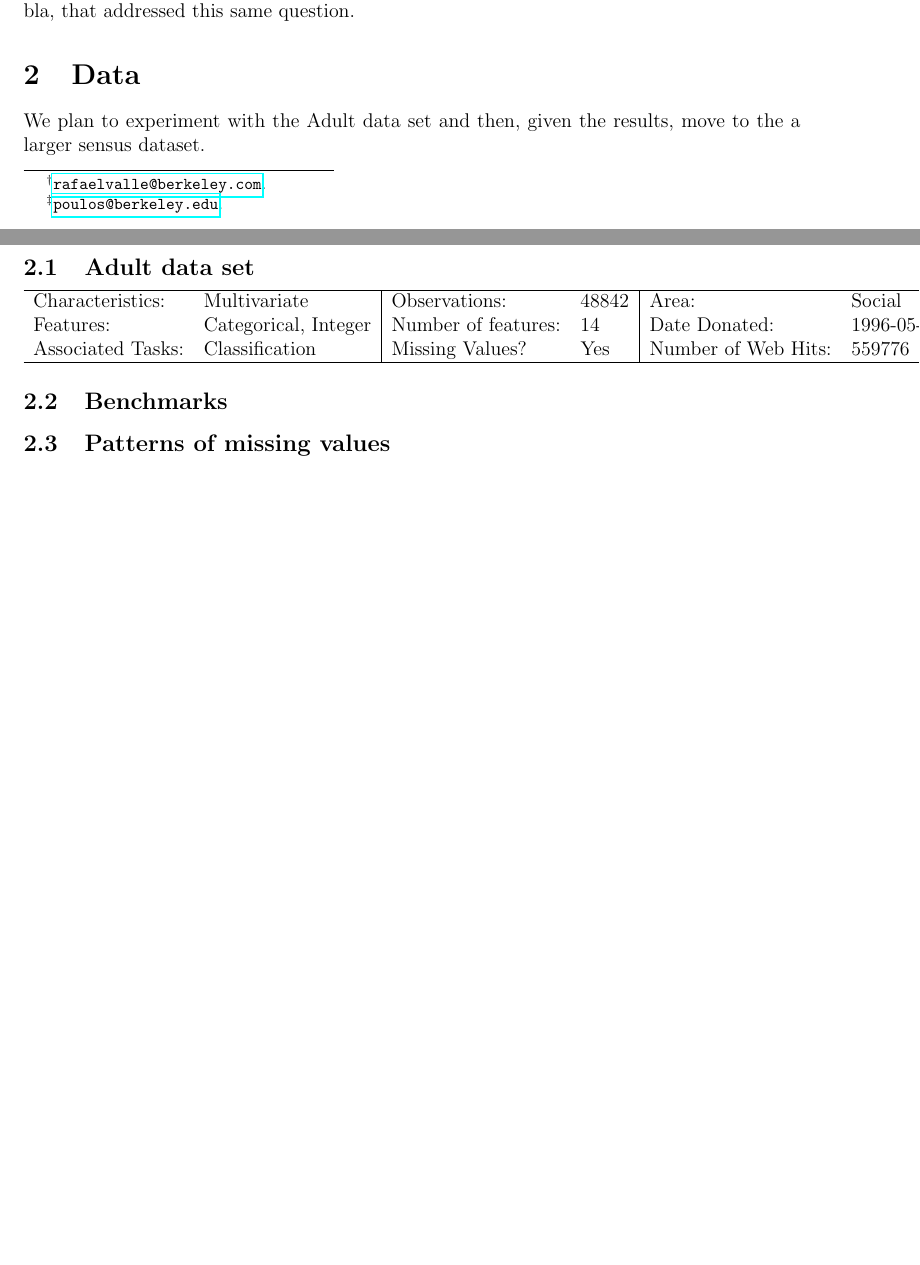
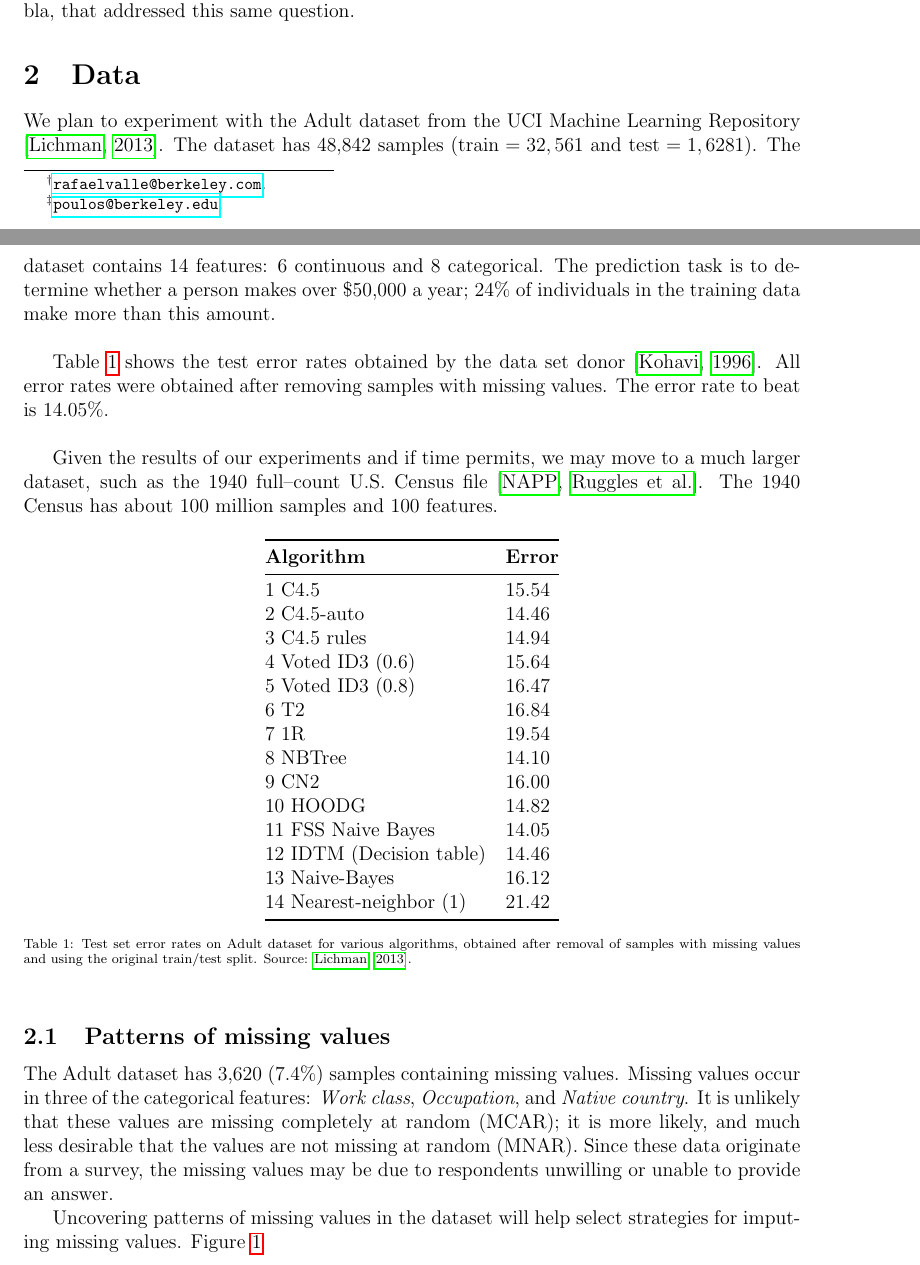
Before and after one commit to jvpoulos/cs289-project, a LaTeX document (initial-report/initial-report.tex): two parts of pages 1 and 2 of 6 before the commit and two parts of pages 1 and 2 of 7 after it, joined at a grey line, cut so that both start at the same text, the shorter picture padded with empty space. Compiled offline with pdfLaTeX.

Commit message:
add data description in report

```diff
--- a/initial-report/initial-report.tex
+++ b/initial-report/initial-report.tex
@@ -130,42 +130,43 @@ In this project, we plan to evaluate different data imputation and direct estima
 
 \section{Data}
 
-We plan to experiment with the Adult data set and then, given the results, move to the a larger sensus dataset.
-\subsection{Adult data set}
+%Talk about what data sources you are planning to use, including number of samples and number of features (if it's visual data -- include a sample).
 
-\begin{tabular}{ l l | l l | l l}
-  \hline
-  Characteristics: & Multivariate &
-  Observations: & 48842 &
-  Area: & Social \\
+We plan to experiment with the Adult dataset from the UCI Machine Learning Repository \citep{Lichman2013}. The dataset has 48,842 samples ($\mathrm{train}=32,561$ and $\mathrm{test}=1,6281$). The dataset contains 14 features: 6 continuous and 8 categorical. The prediction task is to determine whether a person makes over \$50,000 a year; 24\% of individuals in the training data make more than this amount. \\
 
-  Features: & Categorical, Integer &
-  Number of features: & 14 &
-  Date Donated: & 1996-05-01 \\
+Table \ref{benchmarks} shows the test error rates obtained by the data set donor \citep{kohavi1996}. All error rates were obtained after removing samples with missing values. The error rate to beat is 14.05\%. \\
 
-  Associated Tasks: & Classification &
-  Missing Values? & Yes &
-  Number of Web Hits: & 559776 \\
+Given the results of our experiments and if time permits, we may move to a much larger dataset, such as the 1940 full--count U.S. Census file \citep{napp2008, ruggles2010}. The 1940 Census has about 100 million samples and 100 features.
 
-  \hline
+\begin{table}[htb]
+\centering
+\begin{tabular}{@{}ll@{}}
+\toprule
+\textbf{Algorithm}       & \textbf{Error} \\ \midrule
+1  C4.5                  & 15.54          \\
+2  C4.5-auto             & 14.46          \\
+3  C4.5 rules            & 14.94          \\
+4  Voted ID3 (0.6)       & 15.64          \\
+5  Voted ID3 (0.8)       & 16.47          \\
+6  T2                    & 16.84          \\
+7  1R                    & 19.54          \\
+8  NBTree                & 14.10          \\
+9  CN2                   & 16.00          \\
+10 HOODG                 & 14.82          \\
+11 FSS Naive Bayes       & 14.05          \\
+12 IDTM (Decision table) & 14.46          \\
+13 Naive-Bayes           & 16.12          \\
+14 Nearest-neighbor (1)  & 21.42          \\ \bottomrule
 \end{tabular}
-
-\subsection{Benchmarks}
-% Table comparing accuracies for different models
+\caption{Test set error rates on Adult dataset for various algorithms, obtained after removal of samples with missing values and using the original train/test split. Source: \citet{Lichman2013}.}
+\label{benchmarks}
+\end{table}
 
 \subsection{Patterns of missing values}
 
-%\begin{table}[htbp]
-%\centering
-%\caption{Proportion of missing values in each feature of Adult training set.}
-%\label{my-label}
-%\begin{tabular}{ll}
-%\textbf{Variable}   &   \textbf{Proportion}       \\
-%Occupation & 0.0566     \\
-%Work class & 0.0563     \\
-%Native country & 0.0179
-%\end{tabular}
-%\end{table}
+The Adult dataset has 3,620 (7.4\%) samples containing missing values. Missing values occur in three of the categorical features: \textit{Work class}, \textit{Occupation}, and \textit{Native country}. It is unlikely that these values are missing completely at random (MCAR); it is more likely, and much less desirable that the values are not missing at random (MNAR). Since these data originate from a survey, the missing values may be due to respondents unwilling or unable to provide an answer.
+
+Uncovering patterns of missing values in the dataset will help select strategies for imputing missing values. Figure \ref{proportion-missing}
 
 \begin{figure}[htbp]
    \centering
```
Also changed, not shown: initial-report/refs.bib (+31 -0 lines), initial-report/initial-report.bbl (added), initial-report/initial-report.pdf, initial-report/initial-report.tex (2 more changed lines), 5 other files.
